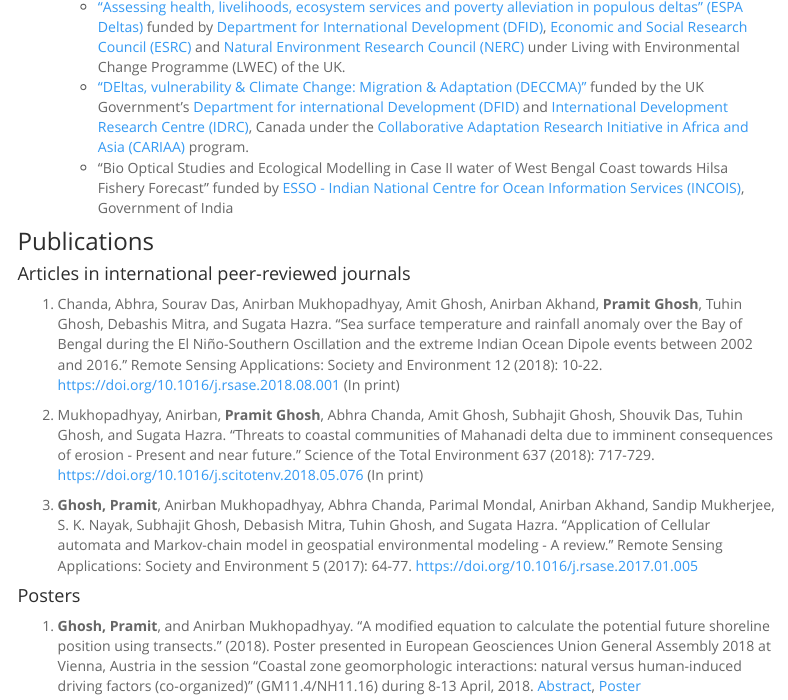
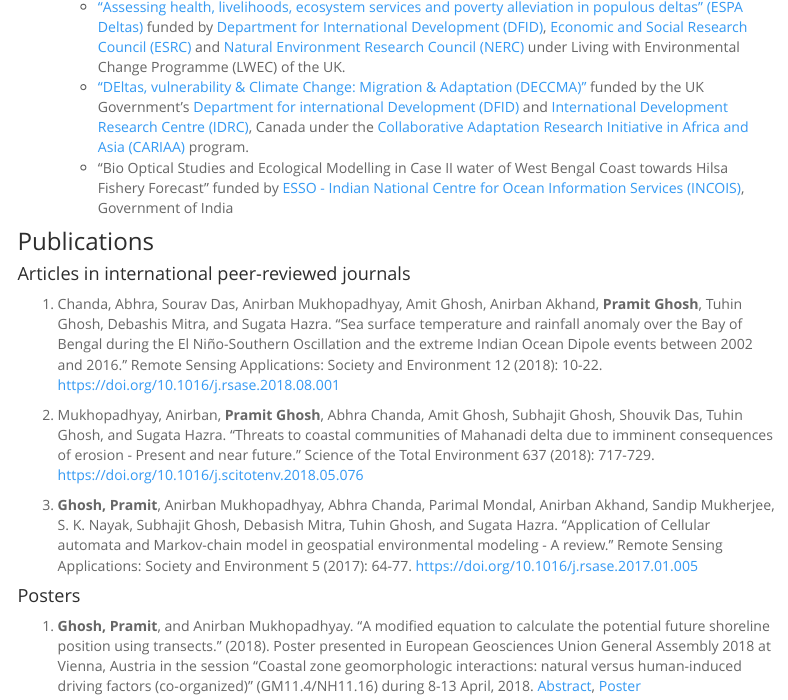
Before and after one commit to pramitghosh/site, an R Markdown document (research.Rmd): the page in a window 1100 px wide, from 640 px down. Rendered offline with R 4.5, knitr and Pandoc, with nearby package versions; menus at the side of the page are left out.

Commit message:
Removed in print tag on 2 articles

```diff
--- a/research.Rmd
+++ b/research.Rmd
@@ -42,9 +42,9 @@
 
 #### Articles in international peer-reviewed journals
 
-1. Chanda, Abhra, Sourav Das, Anirban Mukhopadhyay, Amit Ghosh, Anirban Akhand, **Pramit Ghosh**, Tuhin Ghosh, Debashis Mitra, and Sugata Hazra. "Sea surface temperature and rainfall anomaly over the Bay of Bengal during the El Niño-Southern Oscillation and the extreme Indian Ocean Dipole events between 2002 and 2016." Remote Sensing Applications: Society and Environment 12 (2018): 10-22. <https://doi.org/10.1016/j.rsase.2018.08.001> (In print)
+1. Chanda, Abhra, Sourav Das, Anirban Mukhopadhyay, Amit Ghosh, Anirban Akhand, **Pramit Ghosh**, Tuhin Ghosh, Debashis Mitra, and Sugata Hazra. "Sea surface temperature and rainfall anomaly over the Bay of Bengal during the El Niño-Southern Oscillation and the extreme Indian Ocean Dipole events between 2002 and 2016." Remote Sensing Applications: Society and Environment 12 (2018): 10-22. <https://doi.org/10.1016/j.rsase.2018.08.001>
 
-2. Mukhopadhyay, Anirban, **Pramit Ghosh**, Abhra Chanda, Amit Ghosh, Subhajit Ghosh, Shouvik Das, Tuhin Ghosh, and Sugata Hazra. "Threats to coastal communities of Mahanadi delta due to imminent consequences of erosion - Present and near future." Science of the Total Environment 637 (2018): 717-729. <https://doi.org/10.1016/j.scitotenv.2018.05.076> (In print)
+2. Mukhopadhyay, Anirban, **Pramit Ghosh**, Abhra Chanda, Amit Ghosh, Subhajit Ghosh, Shouvik Das, Tuhin Ghosh, and Sugata Hazra. "Threats to coastal communities of Mahanadi delta due to imminent consequences of erosion - Present and near future." Science of the Total Environment 637 (2018): 717-729. <https://doi.org/10.1016/j.scitotenv.2018.05.076>
 
 3. **Ghosh, Pramit**, Anirban Mukhopadhyay, Abhra Chanda, Parimal Mondal, Anirban Akhand, Sandip Mukherjee, S. K. Nayak, Subhajit Ghosh, Debasish Mitra, Tuhin Ghosh, and Sugata Hazra. "Application of Cellular automata and Markov-chain model in geospatial environmental modeling - A review." Remote Sensing Applications: Society and Environment 5 (2017): 64-77. <https://doi.org/10.1016/j.rsase.2017.01.005>
 
```
Also changed, not shown: 2 other files.
